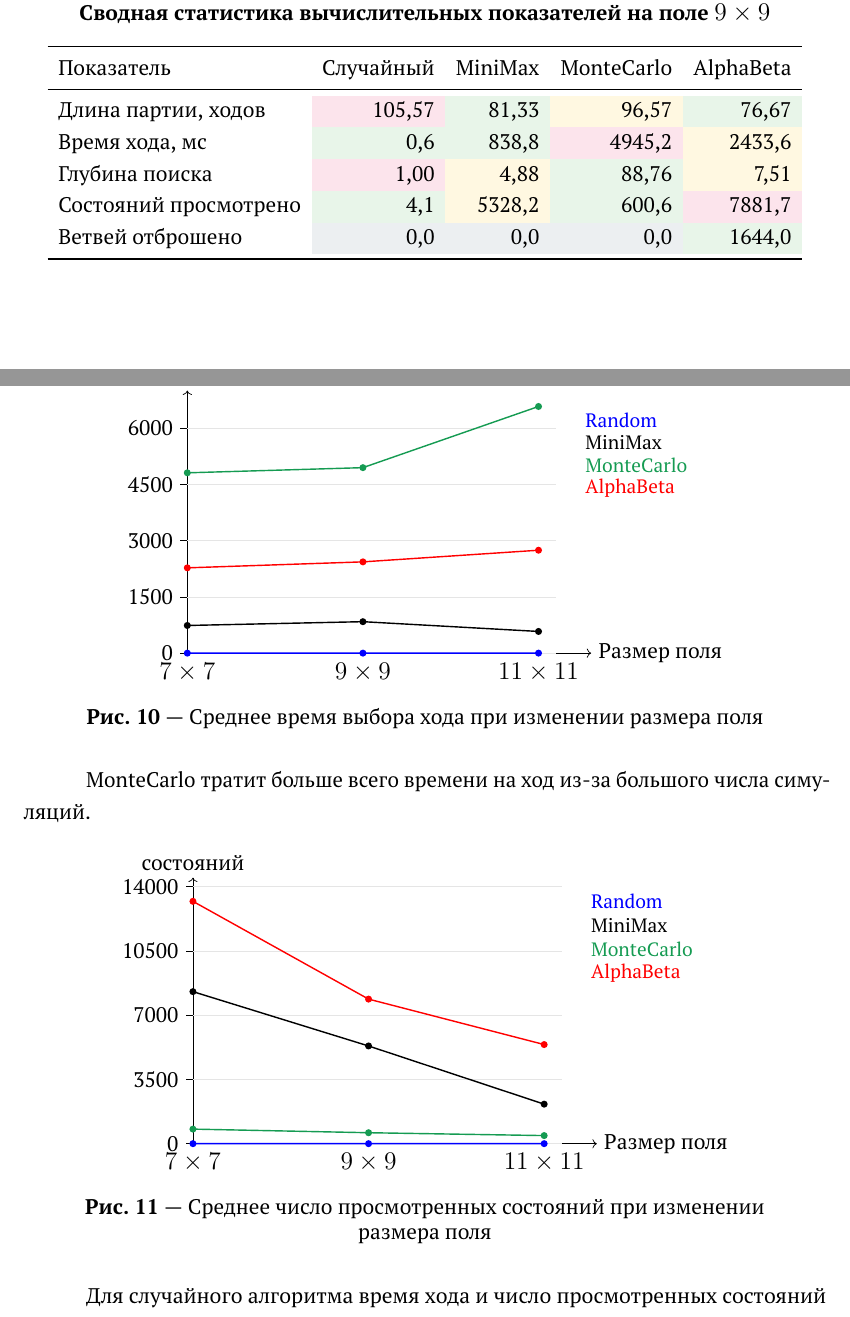
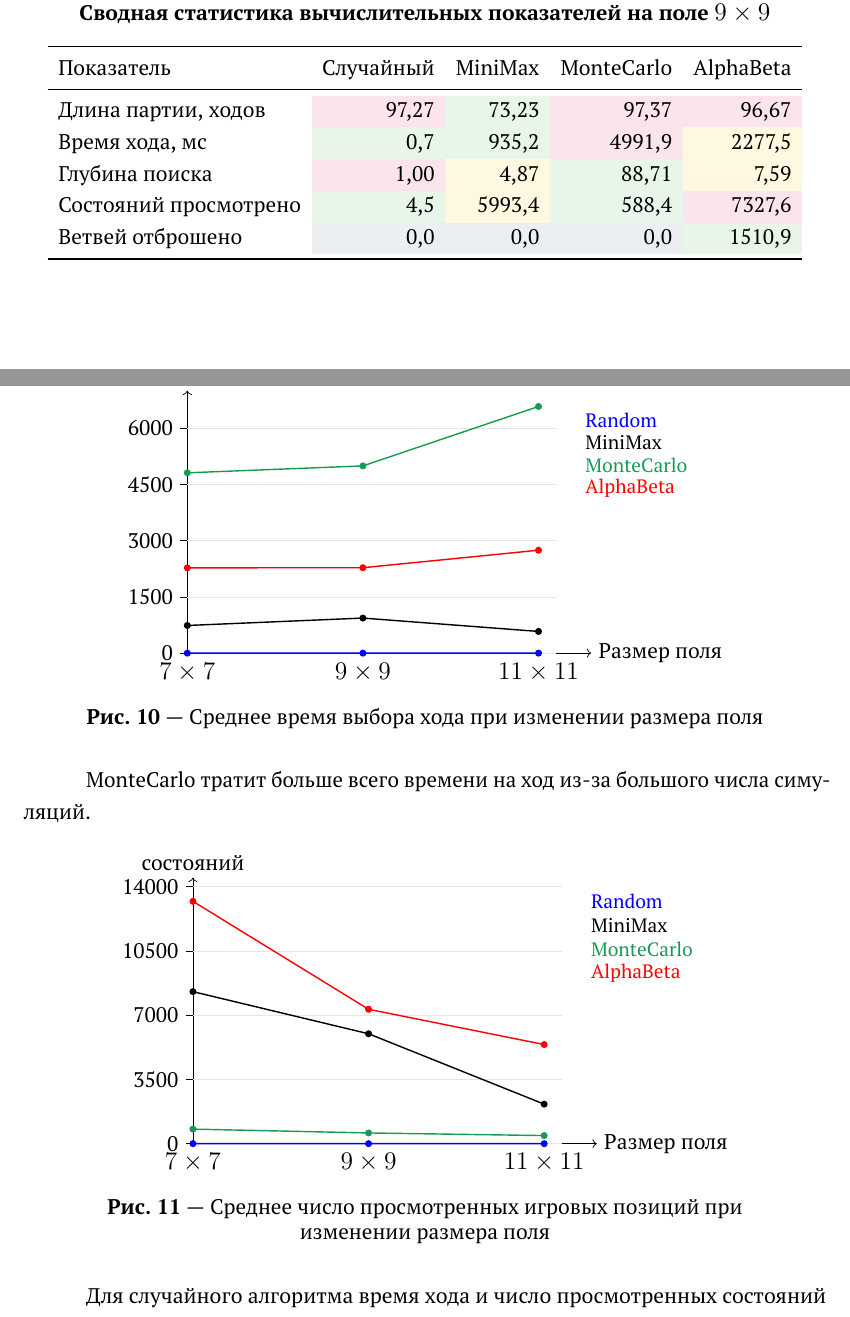
Before and after one commit to karpuninaleksandr/quoridor, a LaTeX thesis (latex/quoridorDiplom.tex): two parts of pages 31 and 32 of 45, joined at a grey line, cut so that both start at the same text. Compiled offline with pdfLaTeX.

Commit message:
обновлены результаты 9 на 9

```diff
--- a/latex/quoridorDiplom.tex
+++ b/latex/quoridorDiplom.tex
@@ -1188,11 +1188,11 @@ AlphaBeta  & \neutralcell{150} & \midcell{94}  & \midcell{55}  & \goodcell{1} &
 \toprule
 Показатель & Случайный & MiniMax & MonteCarlo & AlphaBeta \\
 \midrule
-Длина партии, ходов & \badcell{105,57} & \goodcell{81,33} & \midcell{96,57} & \goodcell{76,67} \\
-Время хода, мс & \goodcell{0,6} & \goodcell{838,8} & \badcell{4945,2} & \midcell{2433,6} \\
-Глубина поиска & \badcell{1,00} & \midcell{4,88} & \goodcell{88,76} & \midcell{7,51} \\
-Состояний просмотрено & \goodcell{4,1} & \midcell{5328,2} & \goodcell{600,6} & \badcell{7881,7} \\
-Ветвей отброшено & \neutralcell{0,0} & \neutralcell{0,0} & \neutralcell{0,0} & \goodcell{1644,0} \\
+Длина партии, ходов & \badcell{97,27} & \goodcell{73,23} & \badcell{97,37} & \badcell{96,67} \\
+Время хода, мс & \goodcell{0,7} & \goodcell{935,2} & \badcell{4991,9} & \midcell{2277,5} \\
+Глубина поиска & \badcell{1,00} & \midcell{4,87} & \goodcell{88,71} & \midcell{7,59} \\
+Состояний просмотрено & \goodcell{4,5} & \midcell{5993,4} & \goodcell{588,4} & \badcell{7327,6} \\
+Ветвей отброшено & \neutralcell{0,0} & \neutralcell{0,0} & \neutralcell{0,0} & \goodcell{1510,9} \\
 \bottomrule
 \end{tabular}
 \end{table}
@@ -1213,14 +1213,14 @@ AlphaBeta  & \neutralcell{150} & \midcell{94}  & \midcell{55}  & \goodcell{1} &
         \draw (0,\y) -- (-0.08,\y) node[left] {\label};
         \draw[black!10] (0,\y) -- (4.2,\y);
     }
-    \draw[blue, thick] plot coordinates {(0,0.4) (2,0.6) (4,1.0)};
-    \draw[black, thick] plot coordinates {(0,737.6) (2,838.8) (4,578.5)};
-    \draw[ForestGreen, thick] plot coordinates {(0,4807.6) (2,4945.2) (4,6576.2)};
-    \draw[red, thick] plot coordinates {(0,2274.3) (2,2433.6) (4,2743.9)};
-    \foreach \x/\y in {0/0.4,2/0.6,4/1.0} \fill[blue] (\x,\y) circle (2pt);
-    \foreach \x/\y in {0/737.6,2/838.8,4/578.5} \fill[black] (\x,\y) circle (2pt);
-    \foreach \x/\y in {0/4807.6,2/4945.2,4/6576.2} \fill[ForestGreen] (\x,\y) circle (2pt);
-    \foreach \x/\y in {0/2274.3,2/2433.6,4/2743.9} \fill[red] (\x,\y) circle (2pt);
+    \draw[blue, thick] plot coordinates {(0,0.4) (2,0.7) (4,1.0)};
+    \draw[black, thick] plot coordinates {(0,737.6) (2,935.2) (4,578.5)};
+    \draw[ForestGreen, thick] plot coordinates {(0,4807.6) (2,4991.9) (4,6576.2)};
+    \draw[red, thick] plot coordinates {(0,2274.3) (2,2277.5) (4,2743.9)};
+    \foreach \x/\y in {0/0.4,2/0.7,4/1.0} \fill[blue] (\x,\y) circle (2pt);
+    \foreach \x/\y in {0/737.6,2/935.2,4/578.5} \fill[black] (\x,\y) circle (2pt);
+    \foreach \x/\y in {0/4807.6,2/4991.9,4/6576.2} \fill[ForestGreen] (\x,\y) circle (2pt);
+    \foreach \x/\y in {0/2274.3,2/2277.5,4/2743.9} \fill[red] (\x,\y) circle (2pt);
     \node[anchor=west, font=\small] at (4.45,6200) {\textcolor{blue}{Random}};
     \node[anchor=west, font=\small] at (4.45,5600) {MiniMax};
     \node[anchor=west, font=\small] at (4.45,5000) {\textcolor{ForestGreen}{MonteCarlo}};
@@ -1244,20 +1244,20 @@ MonteCarlo тратит больше всего времени на ход из-
         \draw (0,\y) -- (-0.08,\y) node[left] {\label};
         \draw[black!10] (0,\y) -- (4.2,\y);
     }
-    \draw[blue, thick] plot coordinates {(0,4.4) (2,4.1) (4,4.4)};
-    \draw[black, thick] plot coordinates {(0,8288.4) (2,5328.2) (4,2158.1)};
-    \draw[ForestGreen, thick] plot coordinates {(0,797.7) (2,600.6) (4,444.7)};
-    \draw[red, thick] plot coordinates {(0,13210.3) (2,7881.7) (4,5405.1)};
-    \foreach \x/\y in {0/4.4,2/4.1,4/4.4} \fill[blue] (\x,\y) circle (2pt);
-    \foreach \x/\y in {0/8288.4,2/5328.2,4/2158.1} \fill[black] (\x,\y) circle (2pt);
-    \foreach \x/\y in {0/797.7,2/600.6,4/444.7} \fill[ForestGreen] (\x,\y) circle (2pt);
-    \foreach \x/\y in {0/13210.3,2/7881.7,4/5405.1} \fill[red] (\x,\y) circle (2pt);
+    \draw[blue, thick] plot coordinates {(0,4.4) (2,4.5) (4,4.4)};
+    \draw[black, thick] plot coordinates {(0,8288.4) (2,5993.4) (4,2158.1)};
+    \draw[ForestGreen, thick] plot coordinates {(0,797.7) (2,588.4) (4,444.7)};
+    \draw[red, thick] plot coordinates {(0,13210.3) (2,7327.6) (4,5405.1)};
+    \foreach \x/\y in {0/4.4,2/4.5,4/4.4} \fill[blue] (\x,\y) circle (2pt);
+    \foreach \x/\y in {0/8288.4,2/5993.4,4/2158.1} \fill[black] (\x,\y) circle (2pt);
+    \foreach \x/\y in {0/797.7,2/588.4,4/444.7} \fill[ForestGreen] (\x,\y) circle (2pt);
+    \foreach \x/\y in {0/13210.3,2/7327.6,4/5405.1} \fill[red] (\x,\y) circle (2pt);
     \node[anchor=west, font=\small] at (4.45,13200) {\textcolor{blue}{Random}};
     \node[anchor=west, font=\small] at (4.45,11900) {MiniMax};
     \node[anchor=west, font=\small] at (4.45,10600) {\textcolor{ForestGreen}{MonteCarlo}};
     \node[anchor=west, font=\small] at (4.45,9300) {\textcolor{red}{AlphaBeta}};
 \end{tikzpicture}
-\caption{Среднее число просмотренных состояний при изменении размера поля}
+\caption{Среднее число просмотренных игровых позиций при изменении размера поля}
 \label{fig:nodes_by_size}
 \end{figure}
 
```
Also changed, not shown: latex/quoridorDiplom.pdf.
